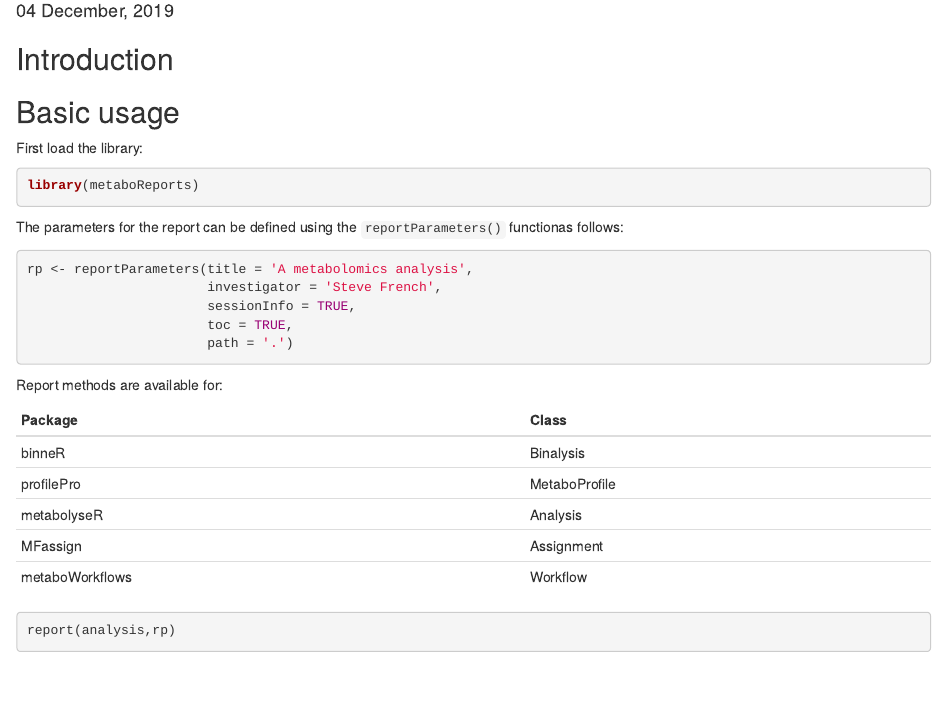
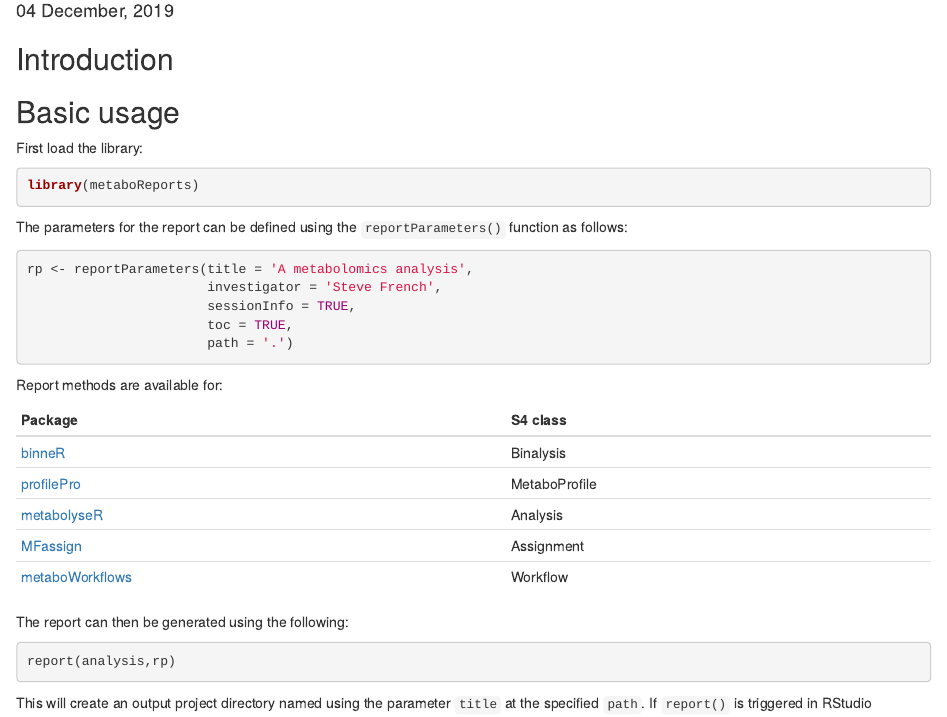
Before and after one commit to jasenfinch/metaboReports, an R Markdown document (vignettes/metaboReports-usage.Rmd): the page in a window 1100 px wide, from 150 px down. Rendered offline with R 4.5, knitr and Pandoc, with nearby package versions; drawn as R Markdown's standard HTML page in place of the format the file asks for.

Commit message:
added to vignette

````diff
--- a/vignettes/metaboReports-usage.Rmd
+++ b/vignettes/metaboReports-usage.Rmd
@@ -31,7 +31,7 @@ First load the library:
 library(metaboReports)
 ```
 
-The parameters for the report can be defined using the `reportParameters()` functionas follows:
+The parameters for the report can be defined using the `reportParameters()` function as follows:
 
 ```{r parameters}
 rp <- reportParameters(title = 'A metabolomics analysis',
@@ -45,13 +45,17 @@ Report methods are available for:
 
 ```{r, echo=FALSE,eval=TRUE}
 tibble(
-  Package = c('binneR','profilePro','metabolyseR','MFassign','metaboWorkflows'),
-  Class = c('Binalysis','MetaboProfile','Analysis','Assignment','Workflow')
+  Package = c('[binneR](https://github.com/aberHRML/binneR)','[profilePro](https://github.com/jasenfinch/profilePro)','[metabolyseR](https://github.com/jasenfinch/metabolyseR)','[MFassign](https://github.com/jasenfinch/MFassign)','[metaboWorkflows](https://github.com/jasenfinch/metaboWorkflows)'),
+  `S4 class` = c('Binalysis','MetaboProfile','Analysis','Assignment','Workflow')
 ) %>%
   kable()
 ```
 
+The report can then be generated using the following:
 
-```{r report}
+```{r report,eval=FALSE}
 report(analysis,rp)
 ```
+
+This will create an output project directory named using the parameter `title` at the specified `path`.
+If `report()` is triggered in RStudio
````
